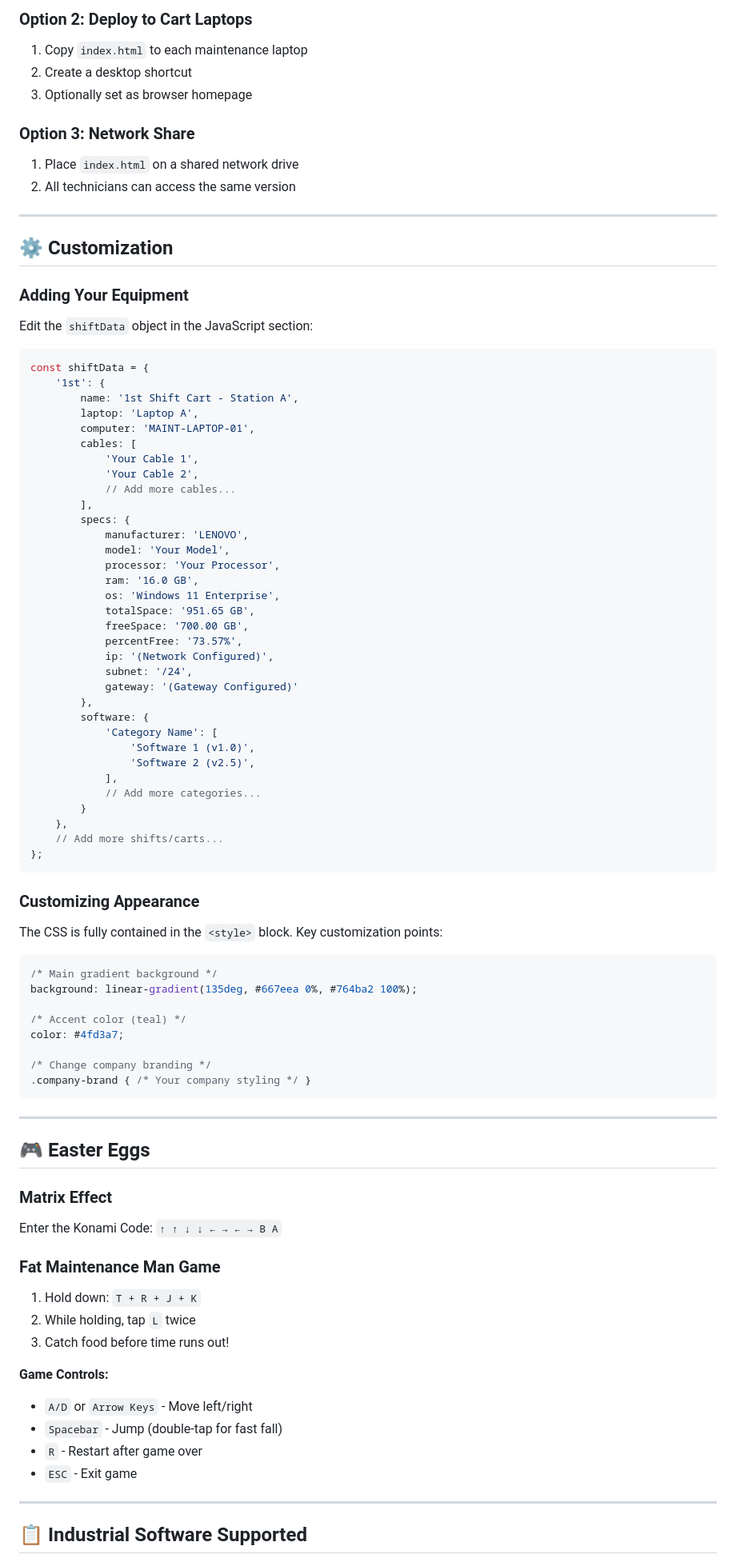
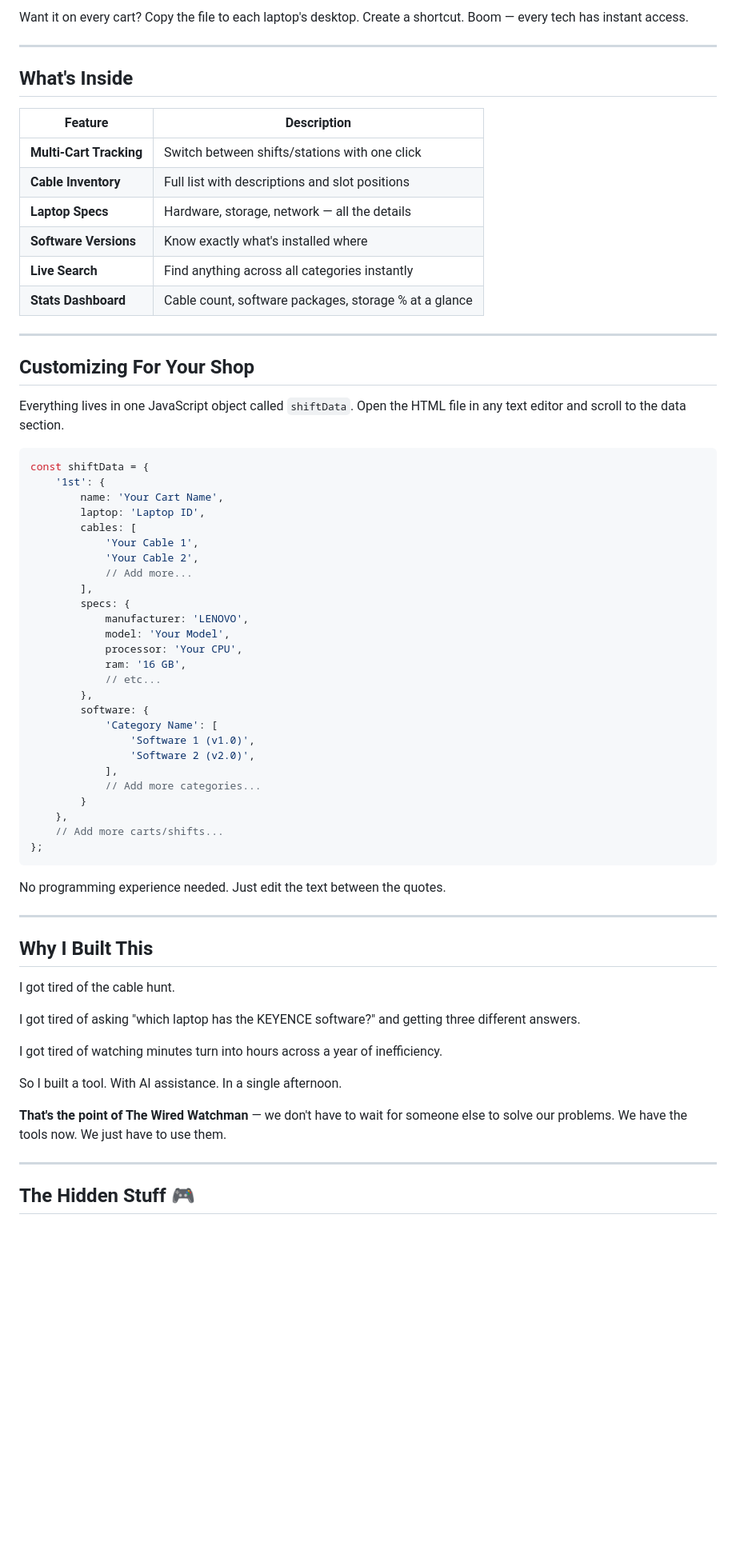
Before and after one commit to TheWiredWatchman/tech-cart-inventory, a Markdown page: README.md, the part around one of its changes. Shown at 80% size. GitHub-like rendering; blank space fills up the shorter version.

````diff
--- a/README.md
+++ b/README.md
@@ -78,91 +42,71 @@ Because maintenance technicians deserve some fun too:
 
-### Option 2: Deploy to Cart Laptops
-1. Copy `index.html` to each maintenance laptop
-2. Create a desktop shortcut
-3. Optionally set as browser homepage
-
-### Option 3: Network Share
-1. Place `index.html` on a shared network drive
-2. All technicians can access the same version
+Want it on every cart? Copy the file to each laptop's desktop. Create a shortcut. Boom — every tech has instant access.
 
 ---
 
-## ⚙️ Customization
+## What's Inside
 
-### Adding Your Equipment
+| Feature | Description |
+|---------|-------------|
+| **Multi-Cart Tracking** | Switch between shifts/stations with one click |
+| **Cable Inventory** | Full list with descriptions and slot positions |
+| **Laptop Specs** | Hardware, storage, network — all the details |
+| **Software Versions** | Know exactly what's installed where |
+| **Live Search** | Find anything across all categories instantly |
+| **Stats Dashboard** | Cable count, software packages, storage % at a glance |
 
-Edit the `shiftData` object in the JavaScript section:
+---
+
+## Customizing For Your Shop
+
+Everything lives in one JavaScript object called `shiftData`. Open the HTML file in any text editor and scroll to the data section.
 
 ```javascript
 const shiftData = {
     '1st': {
-        name: '1st Shift Cart - Station A',
-        laptop: 'Laptop A',
-        computer: 'MAINT-LAPTOP-01',
+        name: 'Your Cart Name',
+        laptop: 'Laptop ID',
         cables: [
             'Your Cable 1',
             'Your Cable 2',
-            // Add more cables...
+            // Add more...
         ],
         specs: {
             manufacturer: 'LENOVO',
             model: 'Your Model',
-            processor: 'Your Processor',
-            ram: '16.0 GB',
-            os: 'Windows 11 Enterprise',
-            totalSpace: '951.65 GB',
-            freeSpace: '700.00 GB',
-            percentFree: '73.57%',
-            ip: '(Network Configured)',
-            subnet: '/24',
-            gateway: '(Gateway Configured)'
+            processor: 'Your CPU',
+            ram: '16 GB',
+            // etc...
         },
         software: {
             'Category Name': [
                 'Software 1 (v1.0)',
-                'Software 2 (v2.5)',
+                'Software 2 (v2.0)',
             ],
             // Add more categories...
         }
     },
-    // Add more shifts/carts...
+    // Add more carts/shifts...
 };
 ```
 
-### Customizing Appearance
-
-The CSS is fully contained in the `<style>` block. Key customization points:
-
-```css
-/* Main gradient background */
-background: linear-gradient(135deg, #667eea 0%, #764ba2 100%);
-
-/* Accent color (teal) */
-color: #4fd3a7;
-
-/* Change company branding */
-.company-brand { /* Your company styling */ }
-```
+No programming experience needed. Just edit the text between the quotes.
 
 ---
 
-## 🎮 Easter Eggs
+## Why I Built This
 
-### Matrix Effect
-Enter the Konami Code: `↑ ↑ ↓ ↓ ← → ← → B A`
+I got tired of the cable hunt.
 
-### Fat Maintenance Man Game
-1. Hold down: `T + R + J + K`
-2. While holding, tap `L` twice
-3. Catch food before time runs out!
+I got tired of asking "which laptop has the KEYENCE software?" and getting three different answers.
 
-**Game Controls:**
-- `A/D` or `Arrow Keys` - Move left/right
-- `Spacebar` - Jump (double-tap for fast fall)
-- `R` - Restart after game over
-- `ESC` - Exit game
+I got tired of watching minutes turn into hours across a year of inefficiency.
+
+So I built a tool. With AI assistance. In a single afternoon.
+
+**That's the point of The Wired Watchman** — we don't have to wait for someone else to solve our problems. We have the tools now. We just have to use them.
 
 ---
 
-## 📋 Industrial Software Supported
+## The Hidden Stuff 🎮
 
````
Also changed, not shown: other parts of README.md (+50 -88 lines).
